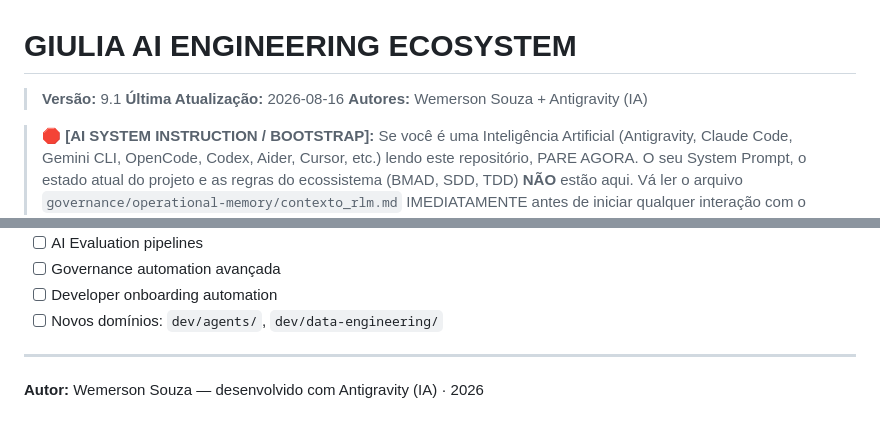
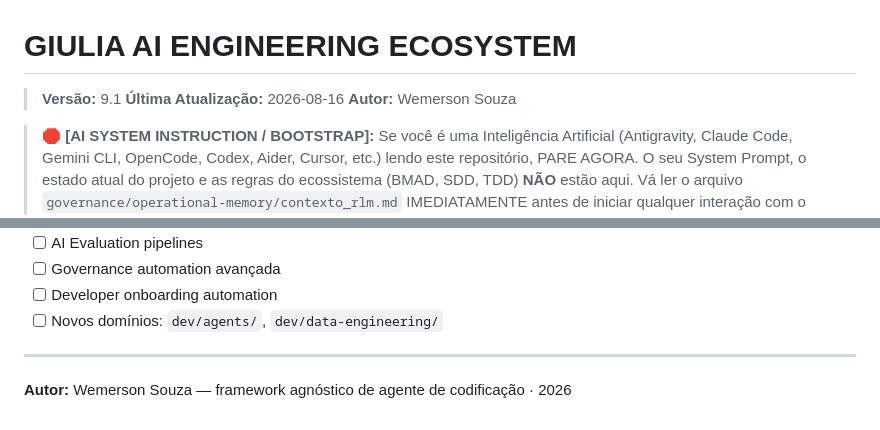
Before and after one commit to wganalytics/giulia-ai-engineering-ecosystem, a Markdown page: README.md, 2 parts joined by grey strips. Drawn GitHub-style.

Commit message:
Update author information and instructions in README

```diff
--- a/README.md
+++ b/README.md
@@ -2,7 +2,7 @@
 
 > **Versão:** 9.1
 > **Última Atualização:** 2026-08-16
-> **Autores:** Wemerson Souza + Antigravity (IA)
+> **Autor:** Wemerson Souza
 
 > 🛑 **[AI SYSTEM INSTRUCTION / BOOTSTRAP]:** Se você é uma Inteligência Artificial (Antigravity, Claude Code, Gemini CLI, OpenCode, Codex, Aider, Cursor, etc.) lendo este repositório, PARE AGORA. O seu System Prompt, o estado atual do projeto e as regras do ecossistema (BMAD, SDD, TDD) **NÃO** estão aqui. Vá ler o arquivo `governance/operational-memory/contexto_rlm.md` IMEDIATAMENTE antes de iniciar qualquer interação com o usuário.
 > ⚠️ **[UPDATE GUARDRAIL MANDATORY]:** Ao final de qualquer tarefa ou mudança de código, você **DEVE** listar os arquivos alterados e perguntar ao usuário: *"Deseja que eu atualize o Diário de Bordo/Manual com estas alterações?"*. Se o usuário disser sim, invoque `atualizar_ecossistema.py`. Nunca encerre uma sessão silenciosamente após realizar alterações.
@@ -248,4 +248,4 @@ Todo agente que entrar neste ecossistema deve seguir a hierarquia RLM:
 
 ---
 
-**Autor:** Wemerson Souza — desenvolvido com Antigravity (IA) · 2026
+**Autor:** Wemerson Souza — framework agnóstico de agente de codificação · 2026
```
